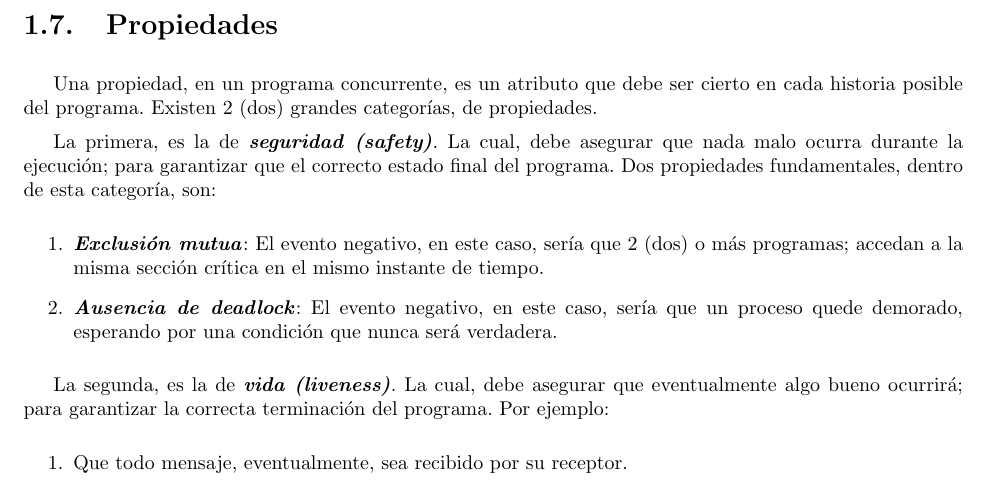
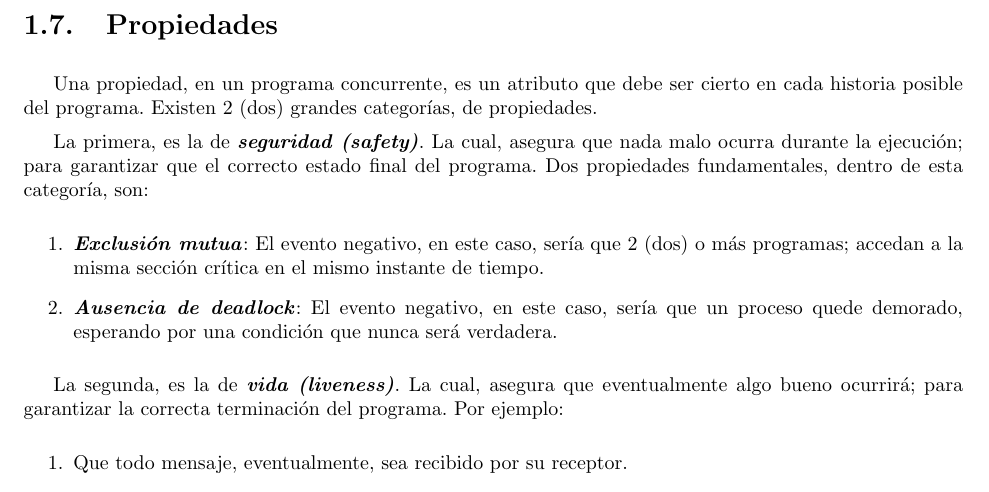
Before and after one commit to ramiromd/unlp-programacion-concurrente, a LaTeX document (Apunte-I.tex): part of page 8 of 9, cut so that both start at the same text. Compiled offline with pdfLaTeX.

Commit message:
Fix: palabrita ...

```diff
--- a/Apunte-I.tex
+++ b/Apunte-I.tex
@@ -422,14 +422,14 @@ End.
 
 Una propiedad, en un programa concurrente, es un atributo que debe ser cierto en cada historia posible del programa. Existen 2 (dos) grandes categorías, de propiedades.
 
-La primera, es la de \textbf{\emph{seguridad (safety)}}. La cual, debe asegurar que nada malo ocurra durante la ejecución; para garantizar que el correcto estado final del programa. Dos propiedades fundamentales, dentro de esta categoría, son:
+La primera, es la de \textbf{\emph{seguridad (safety)}}. La cual, asegura que nada malo ocurra durante la ejecución; para garantizar que el correcto estado final del programa. Dos propiedades fundamentales, dentro de esta categoría, son:
 
 \begin{enumerate}
     \item \textbf{\emph{Exclusión mutua}}: El evento negativo, en este caso, sería que 2 (dos) o más programas; accedan a la misma sección crítica en el mismo instante de tiempo.
     \item \textbf{\emph{Ausencia de deadlock}}: El evento negativo, en este caso, sería que un proceso quede demorado, esperando por una condición que nunca será verdadera.
 \end{enumerate}
 
-La segunda, es la de \textbf{\emph{vida (liveness)}}. La cual, debe asegurar que eventualmente algo bueno ocurrirá; para garantizar la correcta terminación del programa. Por ejemplo:
+La segunda, es la de \textbf{\emph{vida (liveness)}}. La cual, asegura que eventualmente algo bueno ocurrirá; para garantizar la correcta terminación del programa. Por ejemplo:
 
 \begin{enumerate}
     \item Que todo mensaje, eventualmente, sea recibido por su receptor.
```
Also changed, not shown: 1 other file.
